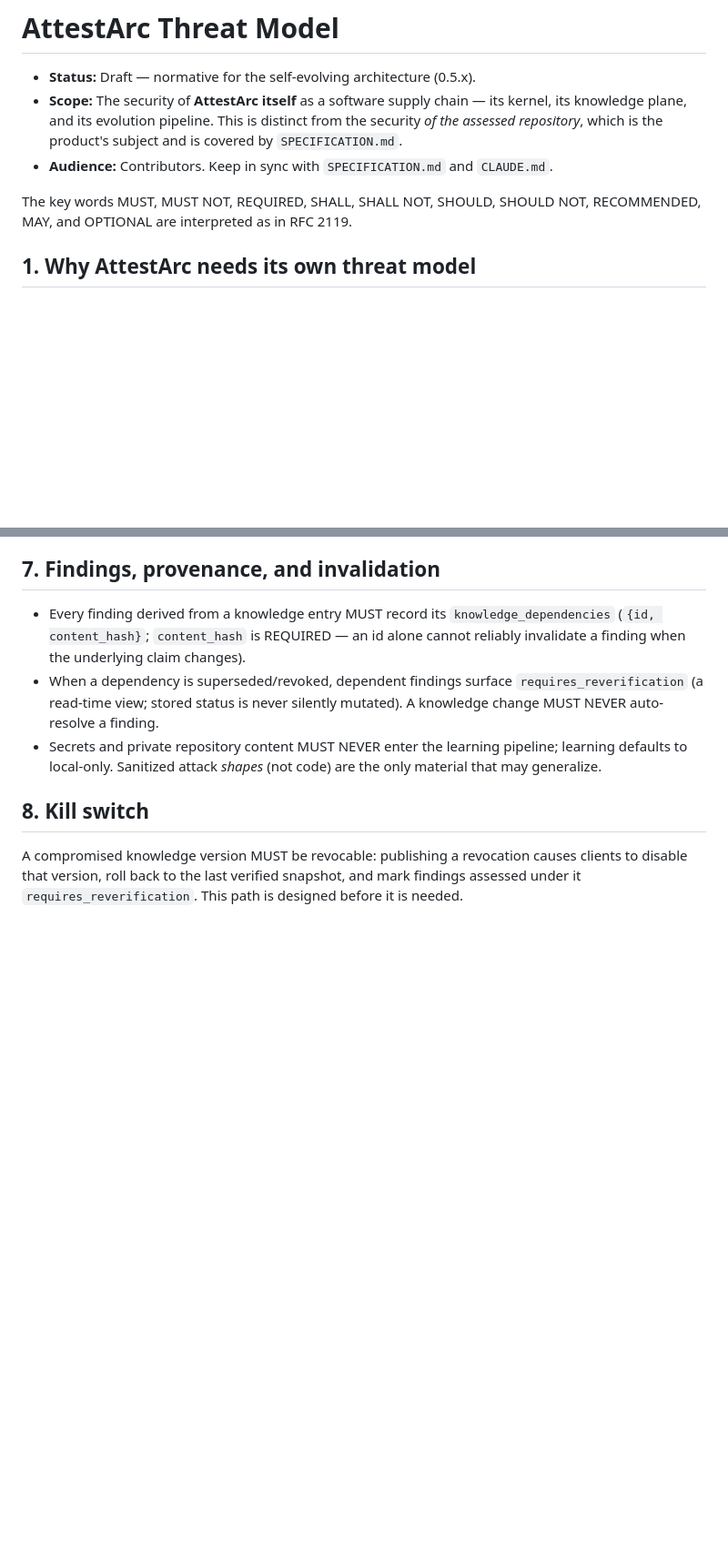
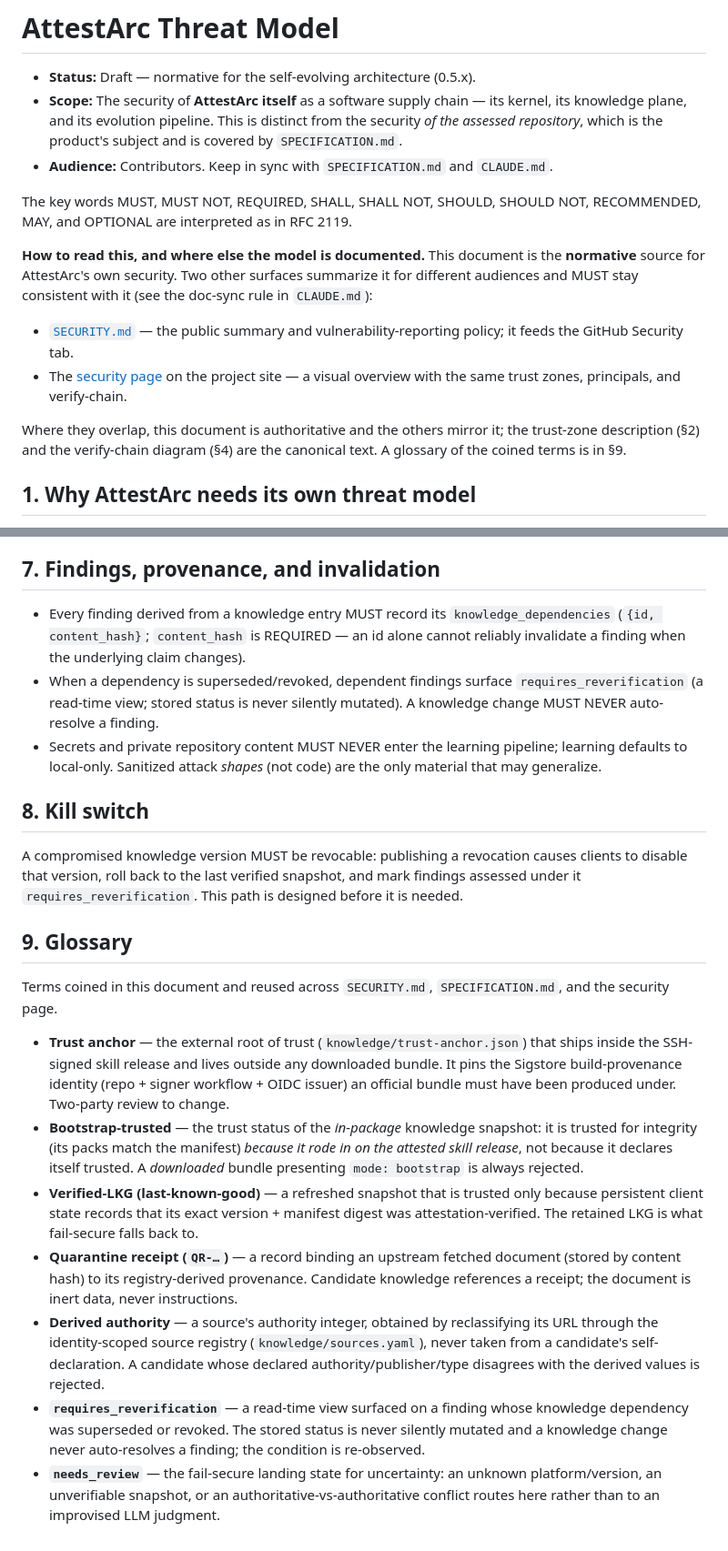
Before and after one commit to avishayil/attestarc-skill, a Markdown page: THREAT_MODEL.md, 2 parts joined by grey strips. Shown at 91% size. Rendered like a GitHub page; blank space fills up the shorter version.

Commit message:
docs: cross-link the security surfaces + glossary; README security section
THREAT_MODEL.md: add a 'how to read this' note pointing to SECURITY.md and
the site security page (this doc stays authoritative), and a glossary (§9)
of the coined terms (trust anchor, bootstrap-trusted, verified-LKG,
quarantine receipt, derived authority, requires_reverification, needs_review)
so every surface defines them consistently.

README.md: add a concise 'Security model' subsection naming the three trust
zones and the attested knowledge plane, linking the site, SECURITY.md, and
THREAT_MODEL.md; bump the preview callout to 0.5.x.

```diff
--- a/THREAT_MODEL.md
+++ b/THREAT_MODEL.md
@@ -9,6 +9,21 @@
 
 The key words MUST, MUST NOT, REQUIRED, SHALL, SHALL NOT, SHOULD, SHOULD NOT,
 RECOMMENDED, MAY, and OPTIONAL are interpreted as in RFC 2119.
+
+**How to read this, and where else the model is documented.** This document is the
+**normative** source for AttestArc's own security. Two other surfaces summarize it
+for different audiences and MUST stay consistent with it (see the doc-sync rule in
+`CLAUDE.md`):
+
+- [`SECURITY.md`](SECURITY.md) — the public summary and vulnerability-reporting
+  policy; it feeds the GitHub Security tab.
+- The [security page](https://avishay.co.il/attestarc-skill/security.html) on the
+  project site — a visual overview with the same trust zones, principals, and
+  verify-chain.
+
+Where they overlap, this document is authoritative and the others mirror it; the
+trust-zone description (§2) and the verify-chain diagram (§4) are the canonical text.
+A glossary of the coined terms is in §9.
 
 ## 1. Why AttestArc needs its own threat model
 
@@ -183,3 +198,35 @@ A compromised knowledge version MUST be revocable: publishing a revocation cause
 clients to disable that version, roll back to the last verified snapshot, and mark
 findings assessed under it `requires_reverification`. This path is designed before
 it is needed.
+
+## 9. Glossary
+
+Terms coined in this document and reused across `SECURITY.md`, `SPECIFICATION.md`,
+and the security page.
+
+- **Trust anchor** — the external root of trust (`knowledge/trust-anchor.json`)
+  that ships inside the SSH-signed skill release and lives outside any downloaded
+  bundle. It pins the Sigstore build-provenance identity (repo + signer workflow +
+  OIDC issuer) an official bundle must have been produced under. Two-party review
+  to change.
+- **Bootstrap-trusted** — the trust status of the *in-package* knowledge snapshot:
+  it is trusted for integrity (its packs match the manifest) *because it rode in on
+  the attested skill release*, not because it declares itself trusted. A
+  *downloaded* bundle presenting `mode: bootstrap` is always rejected.
+- **Verified-LKG (last-known-good)** — a refreshed snapshot that is trusted only
+  because persistent client state records that its exact version + manifest digest
+  was attestation-verified. The retained LKG is what fail-secure falls back to.
+- **Quarantine receipt (`QR-…`)** — a record binding an upstream fetched document
+  (stored by content hash) to its registry-derived provenance. Candidate knowledge
+  references a receipt; the document is inert data, never instructions.
+- **Derived authority** — a source's authority integer, obtained by reclassifying
+  its URL through the identity-scoped source registry (`knowledge/sources.yaml`),
+  never taken from a candidate's self-declaration. A candidate whose declared
+  authority/publisher/type disagrees with the derived values is rejected.
+- **`requires_reverification`** — a read-time view surfaced on a finding whose
+  knowledge dependency was superseded or revoked. The stored status is never
+  silently mutated and a knowledge change never auto-resolves a finding; the
+  condition is re-observed.
+- **`needs_review`** — the fail-secure landing state for uncertainty: an unknown
+  platform/version, an unverifiable snapshot, or an authoritative-vs-authoritative
+  conflict routes here rather than to an improvised LLM judgment.
```
Also changed, not shown: README.md (+23 -6 lines).
